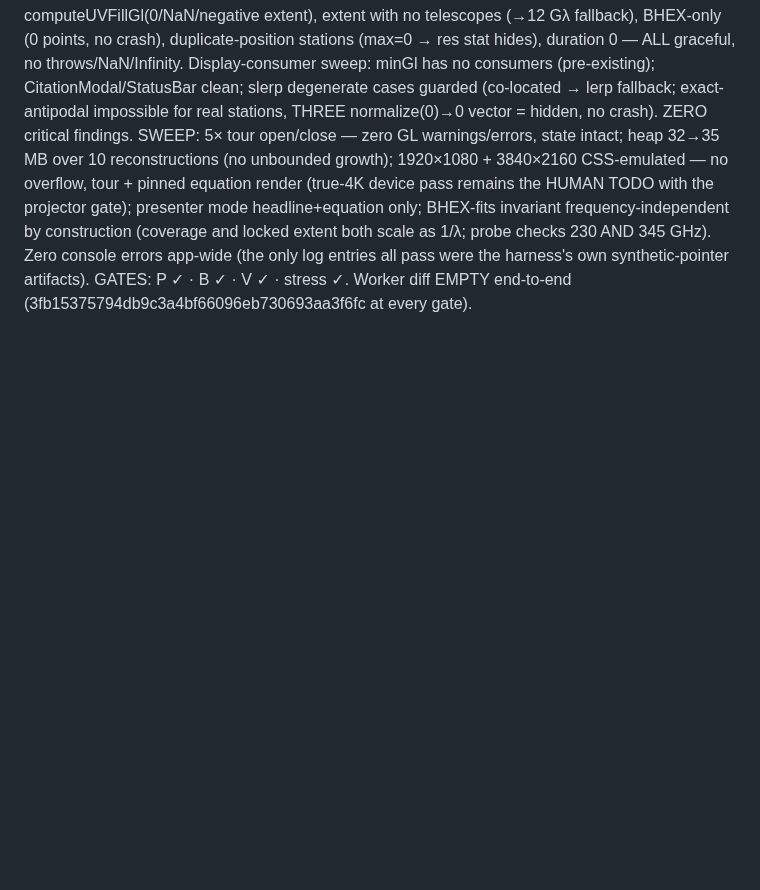
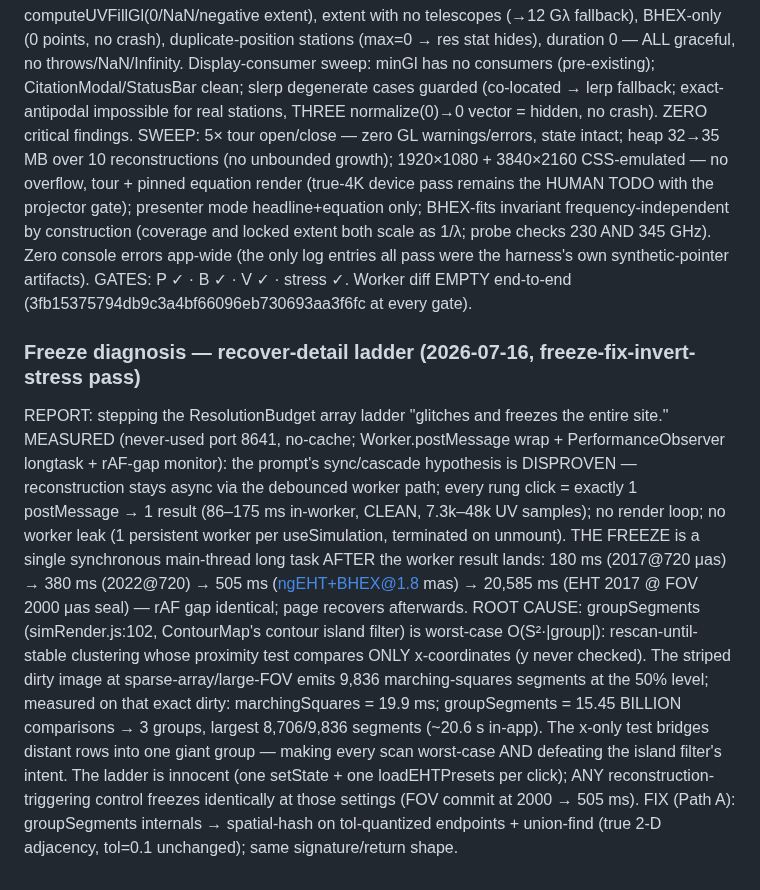
Before and after one commit to ilanbenamaro-cyber/astrophysics-applet, a Markdown page: .workflows/_system/SITE-AUDIT.md, the part around the change. GitHub-like rendering; blank space fills up the shorter version.

Commit message:
docs(site-audit): measured freeze diagnosis — groupSegments quadratic blowup
One ladder click = 1 async reconstruction (hypothesis of sync/cascade
disproven by measurement). Freeze = 20.6 s main-thread long task in
ContourMap's groupSegments: O(S^2*|group|) clustering, x-only proximity
test, 15.45e9 comparisons on 9,836 segments (EHT 2017 @ FOV 2000 uas).

Co-Authored-By: Claude Fable 5 <noreply@anthropic.com>

```diff
--- a/.workflows/_system/SITE-AUDIT.md
+++ b/.workflows/_system/SITE-AUDIT.md
@@ -463,3 +463,25 @@ scale as 1/λ; probe checks 230 AND 345 GHz). Zero console errors app-wide (the
 log entries all pass were the harness's own synthetic-pointer artifacts).
 GATES: P ✓ · B ✓ · V ✓ · stress ✓. Worker diff EMPTY end-to-end
 (3fb15375794db9c3a4bf66096eb730693aa3f6fc at every gate).
+
+### Freeze diagnosis — recover-detail ladder (2026-07-16, freeze-fix-invert-stress pass)
+REPORT: stepping the ResolutionBudget array ladder "glitches and freezes the entire site."
+MEASURED (never-used port 8641, no-cache; Worker.postMessage wrap + PerformanceObserver
+longtask + rAF-gap monitor): the prompt's sync/cascade hypothesis is DISPROVEN —
+reconstruction stays async via the debounced worker path; every rung click = exactly 1
+postMessage → 1 result (86–175 ms in-worker, CLEAN, 7.3k–48k UV samples); no render loop;
+no worker leak (1 persistent worker per useSimulation, terminated on unmount).
+THE FREEZE is a single synchronous main-thread long task AFTER the worker result lands:
+180 ms (2017@720 μas) → 380 ms (2022@720) → 505 ms (ngEHT+BHEX@1.8 mas) →
+20,585 ms (EHT 2017 @ FOV 2000 μas seal) — rAF gap identical; page recovers afterwards.
+ROOT CAUSE: groupSegments (simRender.js:102, ContourMap's contour island filter) is
+worst-case O(S²·|group|): rescan-until-stable clustering whose proximity test compares
+ONLY x-coordinates (y never checked). The striped dirty image at sparse-array/large-FOV
+emits 9,836 marching-squares segments at the 50% level; measured on that exact dirty:
+marchingSquares = 19.9 ms; groupSegments = 15.45 BILLION comparisons → 3 groups, largest
+8,706/9,836 segments (~20.6 s in-app). The x-only test bridges distant rows into one
+giant group — making every scan worst-case AND defeating the island filter's intent.
+The ladder is innocent (one setState + one loadEHTPresets per click); ANY reconstruction-
+triggering control freezes identically at those settings (FOV commit at 2000 → 505 ms).
+FIX (Path A): groupSegments internals → spatial-hash on tol-quantized endpoints +
+union-find (true 2-D adjacency, tol=0.1 unchanged); same signature/return shape.
```
